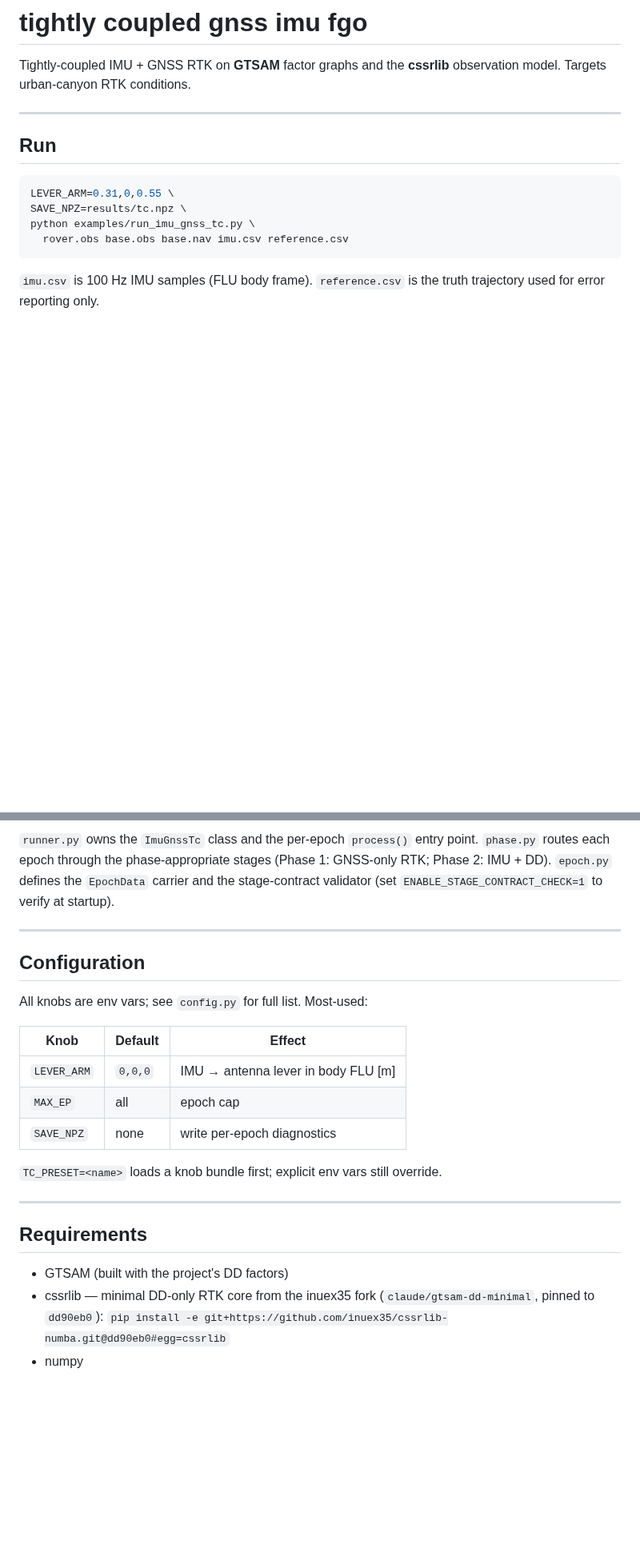
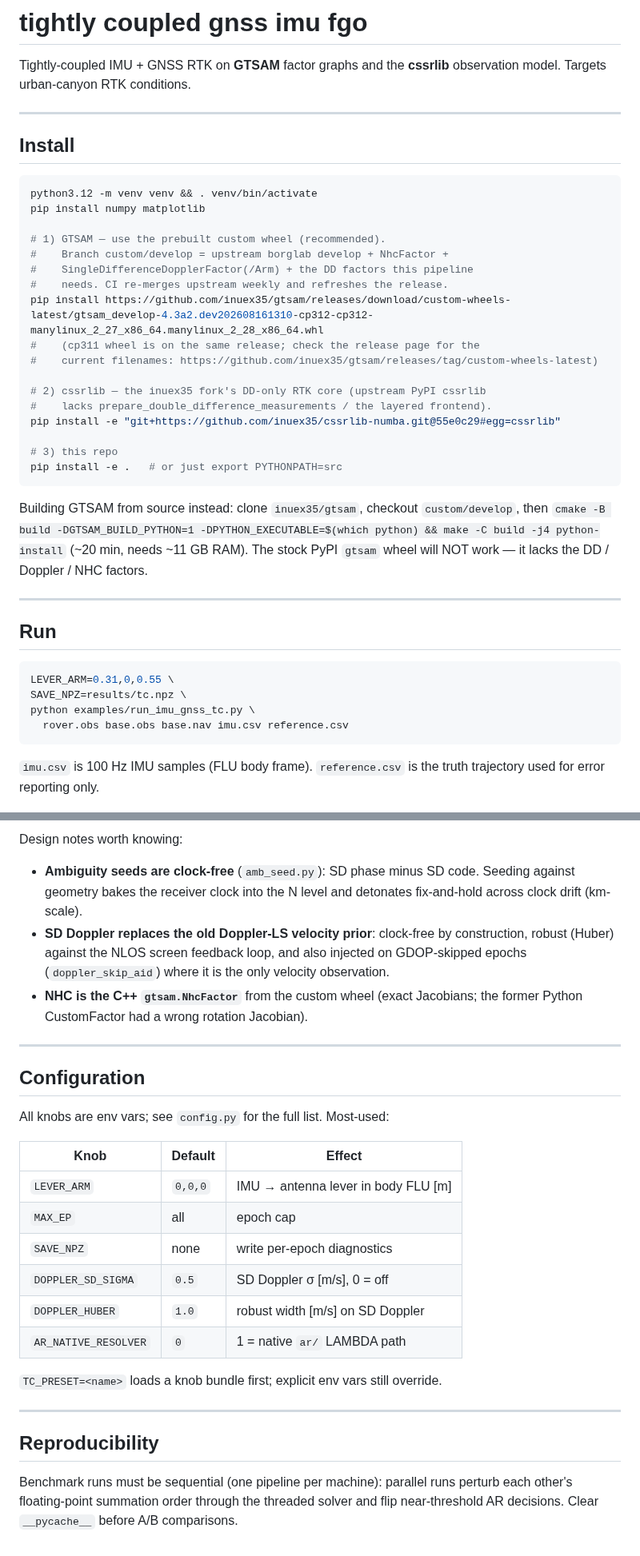
Before and after one commit to inuex35/tightly-coupled-gnss-imu-fgo, a Markdown page: README.md, 2 parts joined by grey strips. Shown at 80% size. Rendered like a GitHub page; blank space fills up the shorter version.

````diff
--- a/README.md
+++ b/README.md
@@ -2,6 +2,36 @@
 
 Tightly-coupled IMU + GNSS RTK on **GTSAM** factor graphs and the
 **cssrlib** observation model. Targets urban-canyon RTK conditions.
+
+---
+
+## Install
+
+```bash
+python3.12 -m venv venv && . venv/bin/activate
+pip install numpy matplotlib
+
+# 1) GTSAM — use the prebuilt custom wheel (recommended).
+#    Branch custom/develop = upstream borglab develop + NhcFactor +
+#    SingleDifferenceDopplerFactor(/Arm) + the DD factors this pipeline
+#    needs. CI re-merges upstream weekly and refreshes the release.
+pip install https://github.com/inuex35/gtsam/releases/download/custom-wheels-latest/gtsam_develop-4.3a2.dev202608161310-cp312-cp312-manylinux_2_27_x86_64.manylinux_2_28_x86_64.whl
+#    (cp311 wheel is on the same release; check the release page for the
+#    current filenames: https://github.com/inuex35/gtsam/releases/tag/custom-wheels-latest)
+
+# 2) cssrlib — the inuex35 fork's DD-only RTK core (upstream PyPI cssrlib
+#    lacks prepare_double_difference_measurements / the layered frontend).
+pip install -e "git+https://github.com/inuex35/cssrlib-numba.git@55e0c29#egg=cssrlib"
+
+# 3) this repo
+pip install -e .   # or just export PYTHONPATH=src
+```
+
+Building GTSAM from source instead: clone `inuex35/gtsam`, checkout
+`custom/develop`, then
+`cmake -B build -DGTSAM_BUILD_PYTHON=1 -DPYTHON_EXECUTABLE=$(which python) && make -C build -j4 python-install`
+(~20 min, needs ~11 GB RAM). The stock PyPI `gtsam` wheel will NOT work —
+it lacks the DD / Doppler / NHC factors.
 
 ---
 
@@ -48,31 +90,40 @@ dataloader → preprocess → buildfactor → optimize → AR → validation
 
-`runner.py` owns the `ImuGnssTc` class and the per-epoch `process()`
-entry point. `phase.py` routes each epoch through the
-phase-appropriate stages (Phase 1: GNSS-only RTK; Phase 2: IMU + DD).
-`epoch.py` defines the `EpochData` carrier and the stage-contract
-validator (set `ENABLE_STAGE_CONTRACT_CHECK=1` to verify at startup).
+Design notes worth knowing:
+
+- **Ambiguity seeds are clock-free** (`amb_seed.py`): SD phase minus SD
+  code. Seeding against geometry bakes the receiver clock into the N
+  level and detonates fix-and-hold across clock drift (km-scale).
+- **SD Doppler replaces the old Doppler-LS velocity prior**: clock-free
+  by construction, robust (Huber) against the NLOS screen feedback loop,
+  and also injected on GDOP-skipped epochs (`doppler_skip_aid`) where it
+  is the only velocity observation.
+- **NHC is the C++ `gtsam.NhcFactor`** from the custom wheel (exact
+  Jacobians; the former Python CustomFactor had a wrong rotation
+  Jacobian).
 
 ---
 
 ## Configuration
 
-All knobs are env vars; see `config.py` for full list. Most-used:
+All knobs are env vars; see `config.py` for the full list. Most-used:
 
 | Knob | Default | Effect |
 |---|---|---|
 | `LEVER_ARM` | `0,0,0` | IMU → antenna lever in body FLU [m] |
 | `MAX_EP` | all | epoch cap |
 | `SAVE_NPZ` | none | write per-epoch diagnostics |
+| `DOPPLER_SD_SIGMA` | `0.5` | SD Doppler σ [m/s], 0 = off |
+| `DOPPLER_HUBER` | `1.0` | robust width [m/s] on SD Doppler |
+| `AR_NATIVE_RESOLVER` | `0` | 1 = native `ar/` LAMBDA path |
 
 `TC_PRESET=<name>` loads a knob bundle first; explicit env vars
 still override.
 
 ---
 
-## Requirements
+## Reproducibility
 
-- GTSAM (built with the project's DD factors)
-- cssrlib — minimal DD-only RTK core from the inuex35 fork
-  (`claude/gtsam-dd-minimal`, pinned to `dd90eb0`):
-  `pip install -e git+https://github.com/inuex35/cssrlib-numba.git@dd90eb0#egg=cssrlib`
-- numpy
+Benchmark runs must be sequential (one pipeline per machine): parallel
+runs perturb each other's floating-point summation order through the
+threaded solver and flip near-threshold AR decisions. Clear
+`__pycache__` before A/B comparisons.
````
Also changed, not shown: other parts of README.md (+27 -15 lines), docs/tokyo_defaults.png, 1 other file.
